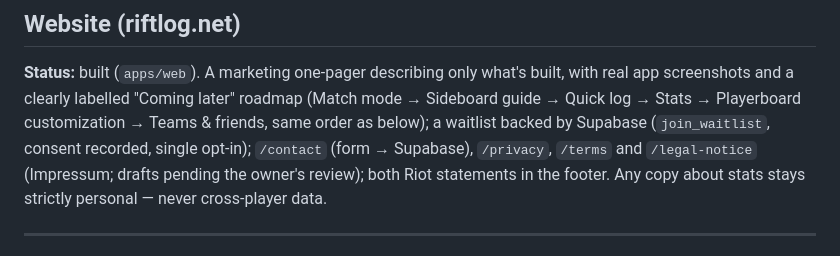
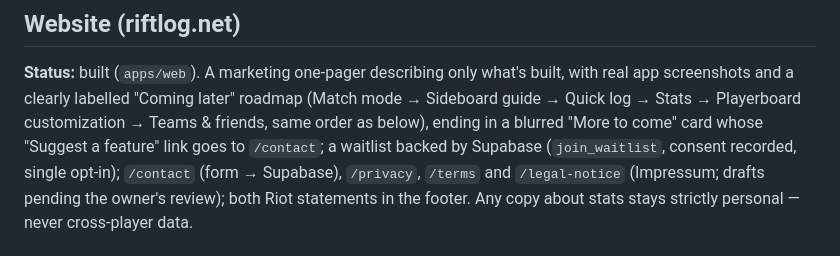
Before and after one commit to MorisVak/riftlog, a Markdown page: SPEC.md, the part around the change. Rendered like a GitHub page.

Commit message:
docs: note the roadmap's feature-suggestion card in SPEC.md
Co-Authored-By: Claude Opus 5.5 <noreply@anthropic.com>

```diff
--- a/SPEC.md
+++ b/SPEC.md
@@ -683,7 +683,8 @@ the match date can be set to an earlier day; where the entry point lives
 **Status:** built (`apps/web`). A marketing one-pager describing only what's
 built, with real app screenshots and a clearly labelled "Coming later"
 roadmap (Match mode → Sideboard guide → Quick log → Stats → Playerboard
-customization → Teams & friends, same order as below); a waitlist backed by Supabase (`join_waitlist`, consent recorded,
+customization → Teams & friends, same order as below), ending in a blurred
+"More to come" card whose "Suggest a feature" link goes to `/contact`; a waitlist backed by Supabase (`join_waitlist`, consent recorded,
 single opt-in); `/contact` (form → Supabase), `/privacy`, `/terms` and `/legal-notice`
 (Impressum; drafts pending the owner's review); both Riot statements in the footer. Any
 copy about stats stays strictly personal — never cross-player data.
```
